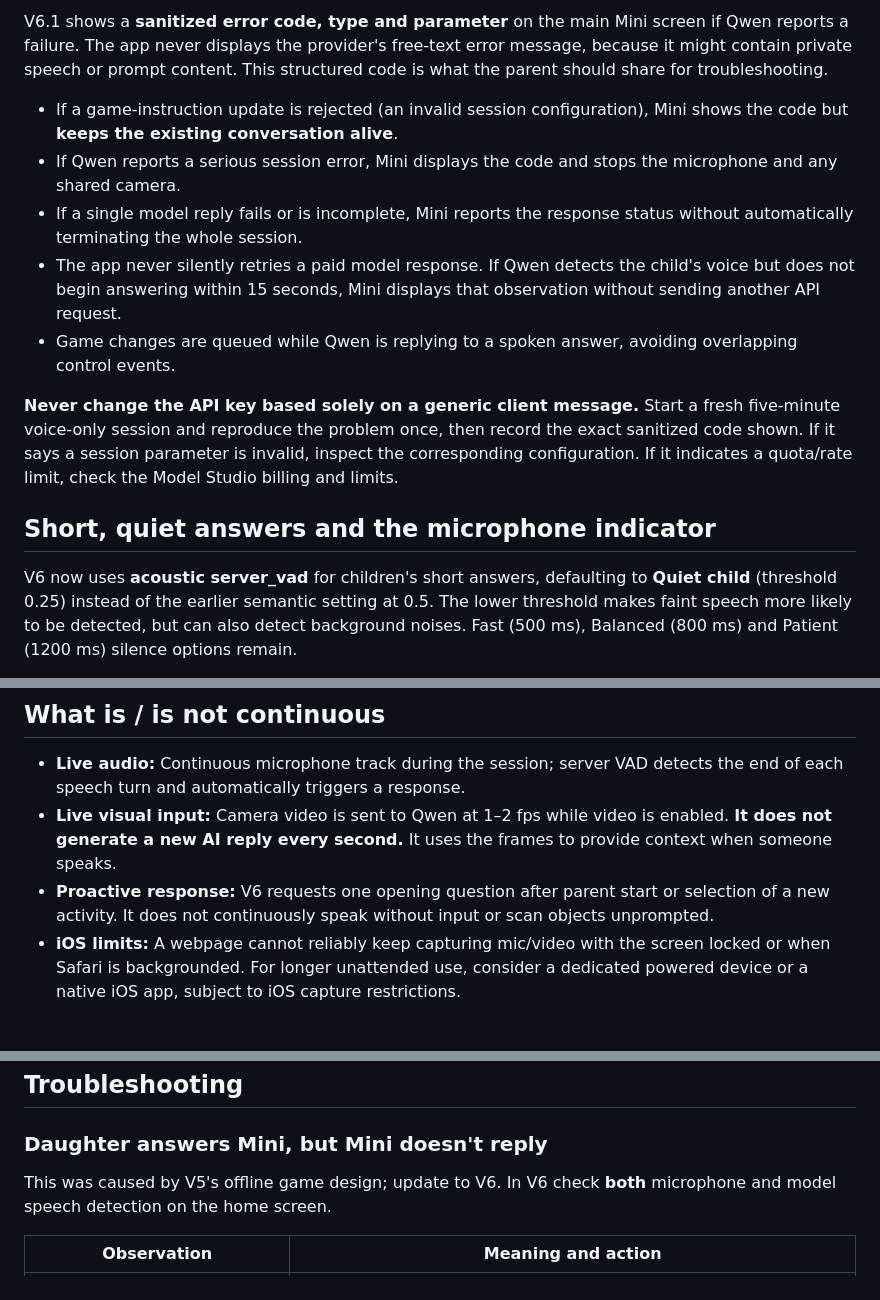
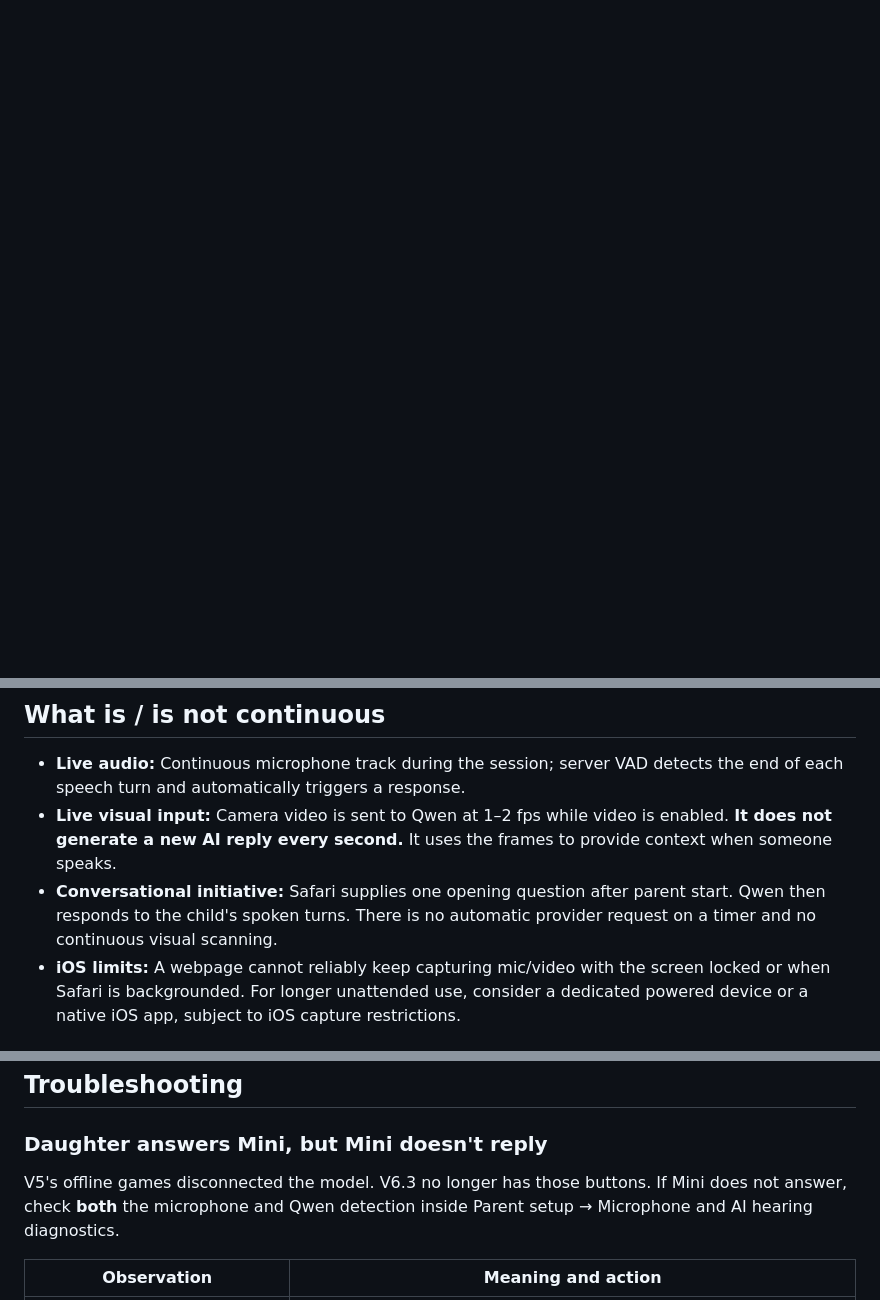
Before and after one commit to reeddyy/mini-iphone-ai-robot, a Markdown page: README.md, 3 parts joined by grey strips. GitHub-like rendering; blank space fills up the shorter version.

```diff
--- a/README.md
+++ b/README.md
@@ -39,15 +42 @@ A grown-up can turn off the fallback under **Parent setup → Keep the conversat
 
-V6.1 shows a **sanitized error code, type and parameter** on the main Mini screen if Qwen reports a failure. The app never displays the provider's free-text error message, because it might contain private speech or prompt content. This structured code is what the parent should share for troubleshooting.
-
-- If a game-instruction update is rejected (an invalid session configuration), Mini shows the code but **keeps the existing conversation alive**.
-- If Qwen reports a serious session error, Mini displays the code and stops the microphone and any shared camera.
-- If a single model reply fails or is incomplete, Mini reports the response status without automatically terminating the whole session.
-- The app never silently retries a paid model response. If Qwen detects the child's voice but does not begin answering within 15 seconds, Mini displays that observation without sending another API request.
-- Game changes are queued while Qwen is replying to a spoken answer, avoiding overlapping control events.
-
-**Never change the API key based solely on a generic client message.** Start a fresh five-minute voice-only session and reproduce the problem once, then record the exact sanitized code shown. If it says a session parameter is invalid, inspect the corresponding configuration. If it indicates a quota/rate limit, check the Model Studio billing and limits.
-
-## Short, quiet answers and the microphone indicator
-
-V6 now uses **acoustic server_vad** for children's short answers, defaulting to **Quiet child** (threshold 0.25) instead of the earlier semantic setting at 0.5. The lower threshold makes faint speech more likely to be detected, but can also detect background noises. Fast (500 ms), Balanced (800 ms) and Patient (1200 ms) silence options remain.
-
@@ -247,7 +210,7 @@ With a working HTTPS method, say: **"Hello Mini, what can you see in front of yo
 
 - **Live audio:** Continuous microphone track during the session; server VAD detects the end of each speech turn and automatically triggers a response.
 - **Live visual input:** Camera video is sent to Qwen at 1–2 fps while video is enabled. **It does not generate a new AI reply every second.** It uses the frames to provide context when someone speaks.
-- **Proactive response:** V6 requests one opening question after parent start or selection of a new activity. It does not continuously speak without input or scan objects unprompted.
+- **Conversational initiative:** Safari supplies one opening question after parent start. Qwen then responds to the child's spoken turns. There is no automatic provider request on a timer and no continuous visual scanning.
 - **iOS limits:** A webpage cannot reliably keep capturing mic/video with the screen locked or when Safari is backgrounded. For longer unattended use, consider a dedicated powered device or a native iOS app, subject to iOS capture restrictions.
 
 ## Privacy, safety and cost
@@ -268,7 +231,7 @@ Run `npm test` to verify static serving, config secrecy, credentials checks, rat
 
 ### Daughter answers Mini, but Mini doesn't reply
 
-This was caused by V5's offline game design; update to V6. In V6 check **both** microphone and model speech detection on the home screen.
+V5's offline games disconnected the model. V6.3 no longer has those buttons. If Mini does not answer, check **both** the microphone and Qwen detection inside Parent setup → Microphone and AI hearing diagnostics.
 
 | Observation | Meaning and action |
 |---|---|
```
Also changed, not shown: other parts of README.md (+29 -52 lines).
